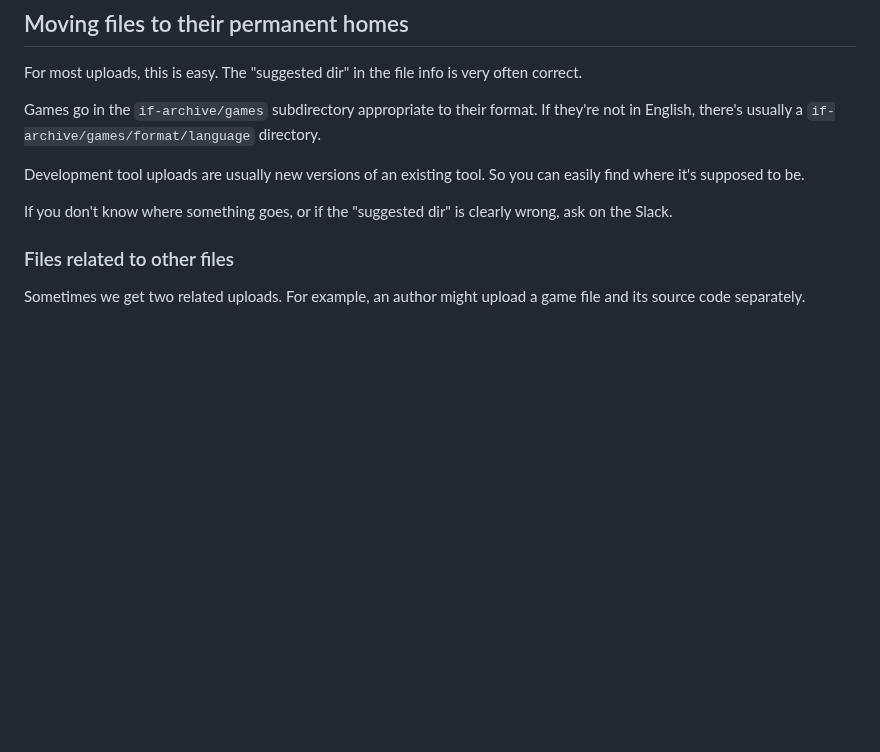
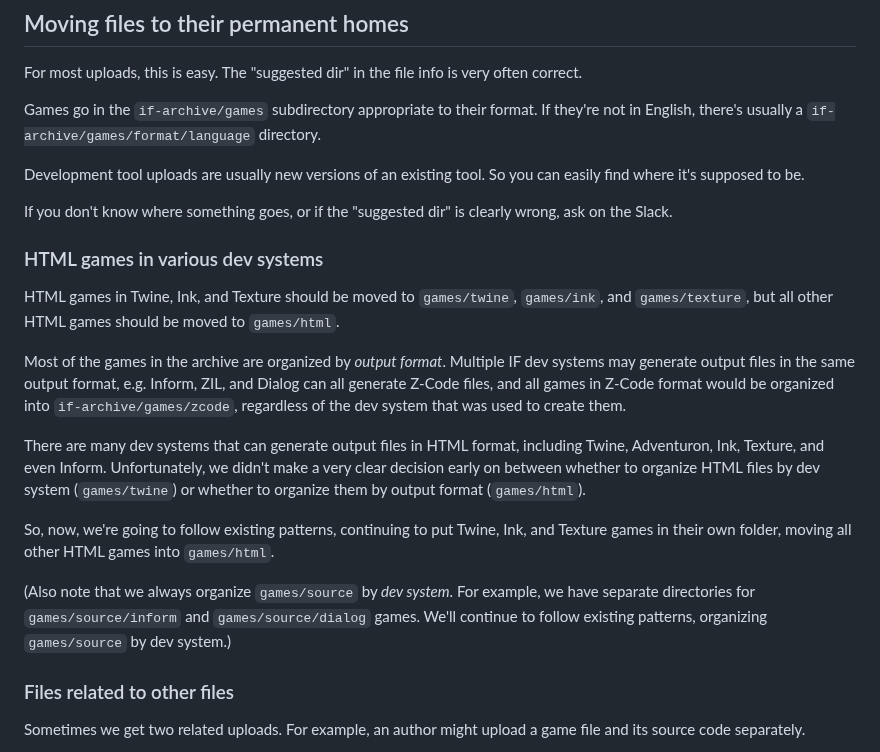
Before and after one commit to iftechfoundation/ifarchive-static, a Markdown page: md/org-procedures.md, the part around the change. Drawn GitHub-style; blank space fills up the shorter version.

Commit message:
Document how to handle HTML games in various dev systems

```diff
--- a/md/org-procedures.md
+++ b/md/org-procedures.md
@@ -65,6 +65,18 @@ Games go in the `if-archive/games` subdirectory appropriate to their format. If
 Development tool uploads are usually new versions of an existing tool. So you can easily find where it's supposed to be.
 
 If you don't know where something goes, or if the "suggested dir" is clearly wrong, ask on the Slack.
+
+### HTML games in various dev systems
+
+HTML games in Twine, Ink, and Texture should be moved to `games/twine`, `games/ink`, and `games/texture`, but all other HTML games should be moved to `games/html`.
+
+Most of the games in the archive are organized by _output format_. Multiple IF dev systems may generate output files in the same output format, e.g. Inform, ZIL, and Dialog can all generate Z-Code files, and all games in Z-Code format would be organized into `if-archive/games/zcode`, regardless of the dev system that was used to create them.
+
+There are many dev systems that can generate output files in HTML format, including Twine, Adventuron, Ink, Texture, and even Inform. Unfortunately, we didn't make a very clear decision early on between whether to organize HTML files by dev system (`games/twine`) or whether to organize them by output format (`games/html`).
+
+So, now, we're going to follow existing patterns, continuing to put Twine, Ink, and Texture games in their own folder, moving all other HTML games into `games/html`.
+
+(Also note that we always organize `games/source` by _dev system_. For example, we have separate directories for `games/source/inform` and `games/source/dialog` games. We'll continue to follow existing patterns, organizing `games/source` by dev system.)
 
 ### Files related to other files
 
```
